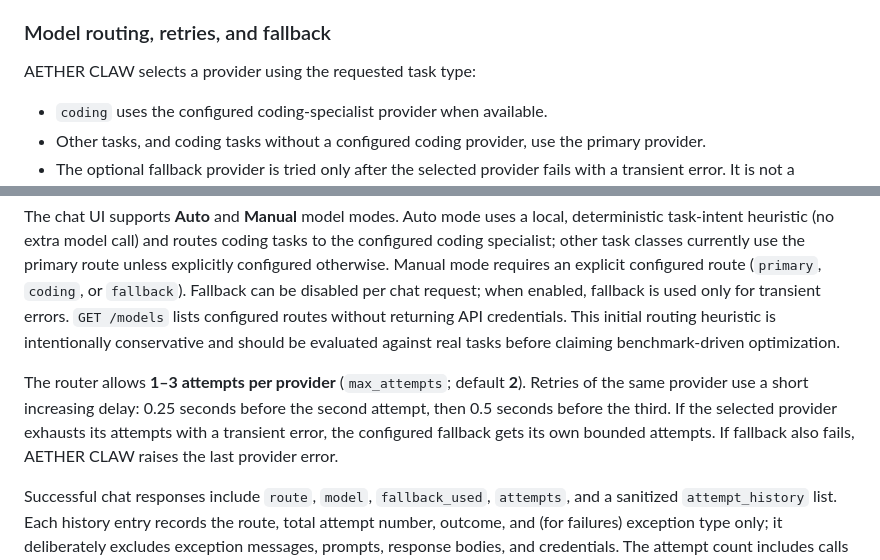
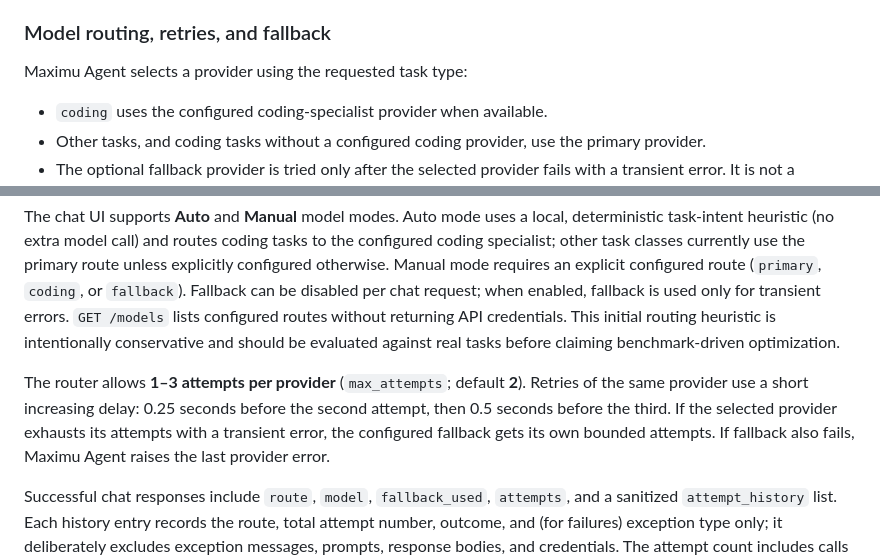
Before and after one commit to bLACKtERMINAL737/AETHER-AGENT, a Markdown page: README.md, 2 parts joined by grey strips. GitHub-like rendering.

```diff
--- a/README.md
+++ b/README.md
@@ -224,7 +224,7 @@ Memory is explicit and local; the application does not silently infer or save me
 
 ### Model routing, retries, and fallback
 
-AETHER CLAW selects a provider using the requested task type:
+Maximu Agent selects a provider using the requested task type:
 
 - `coding` uses the configured coding-specialist provider when available.
 - Other tasks, and coding tasks without a configured coding provider, use the primary provider.
@@ -234,7 +234,7 @@ Transient failures eligible for retry/fallback are network errors, timeouts, and
 
 The chat UI supports **Auto** and **Manual** model modes. Auto mode uses a local, deterministic task-intent heuristic (no extra model call) and routes coding tasks to the configured coding specialist; other task classes currently use the primary route unless explicitly configured otherwise. Manual mode requires an explicit configured route (`primary`, `coding`, or `fallback`). Fallback can be disabled per chat request; when enabled, fallback is used only for transient errors. `GET /models` lists configured routes without returning API credentials. This initial routing heuristic is intentionally conservative and should be evaluated against real tasks before claiming benchmark-driven optimization.
 
-The router allows **1–3 attempts per provider** (`max_attempts`; default **2**). Retries of the same provider use a short increasing delay: 0.25 seconds before the second attempt, then 0.5 seconds before the third. If the selected provider exhausts its attempts with a transient error, the configured fallback gets its own bounded attempts. If fallback also fails, AETHER CLAW raises the last provider error.
+The router allows **1–3 attempts per provider** (`max_attempts`; default **2**). Retries of the same provider use a short increasing delay: 0.25 seconds before the second attempt, then 0.5 seconds before the third. If the selected provider exhausts its attempts with a transient error, the configured fallback gets its own bounded attempts. If fallback also fails, Maximu Agent raises the last provider error.
 
 Successful chat responses include `route`, `model`, `fallback_used`, `attempts`, and a sanitized `attempt_history` list. Each history entry records the route, total attempt number, outcome, and (for failures) exception type only; it deliberately excludes exception messages, prompts, response bodies, and credentials. The attempt count includes calls made to both the selected and fallback providers. If no usable route is configured, the router raises a configuration error.
 
```
Also changed, not shown: other parts of README.md (+3 -3 lines).
